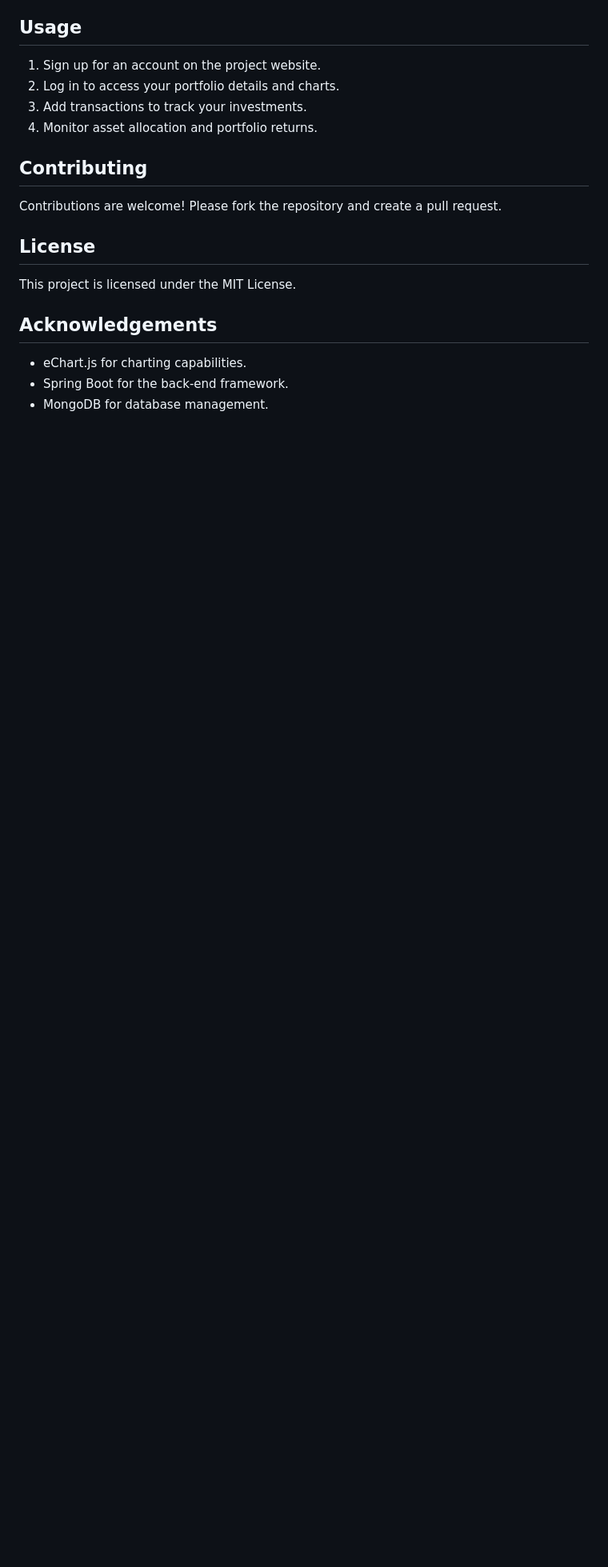
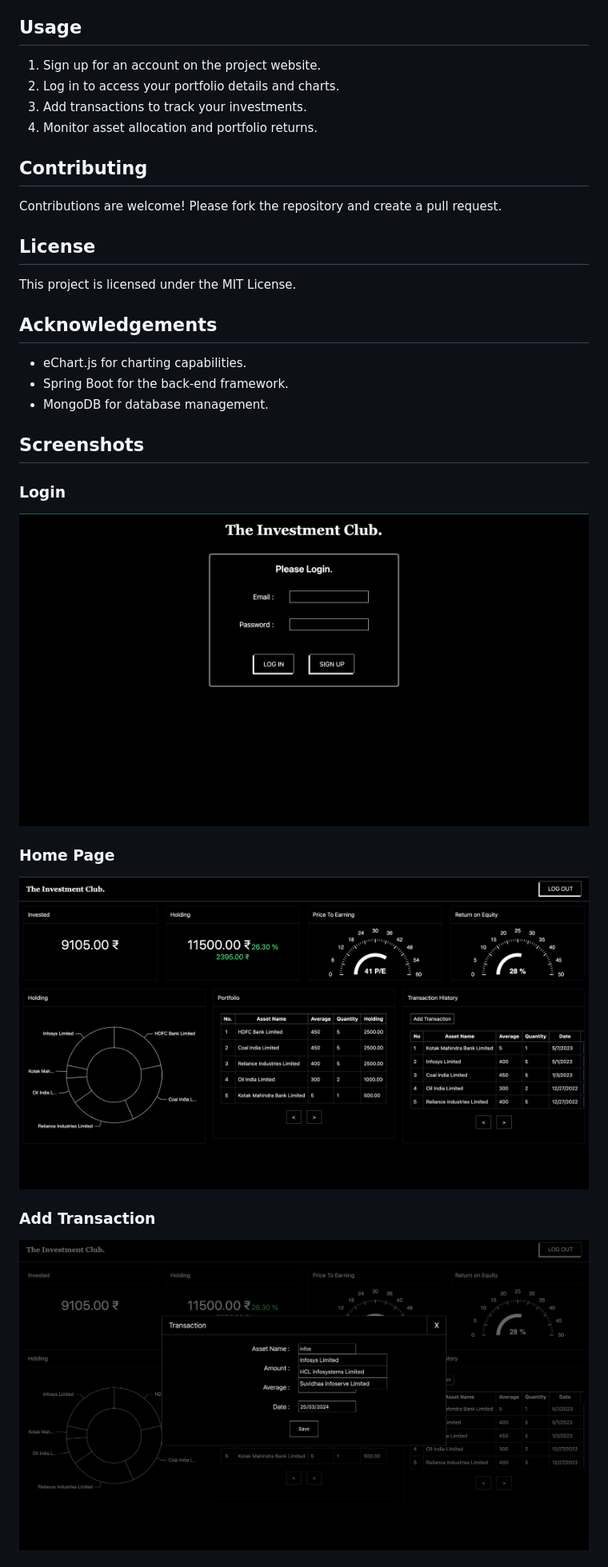
Before and after one commit to tusharchaudhari30/boringinvestment, a Markdown page: README.md, the part around the change printed below. Shown: that part at 80% size. GitHub-like rendering; pictures changed too: documentation/screenshot/home.png (added), documentation/screenshot/login.png (added), documentation/screenshot/searchstock.png (added); blank space fills up the shorter version.

```diff
--- a/README.md
+++ b/README.md
@@ -50,3 +52,18 @@ This project is licensed under the MIT License.
 - eChart.js for charting capabilities.
 - Spring Boot for the back-end framework.
 - MongoDB for database management.
+
+## Screenshots
+
+### Login
+
+![Login](documentation/screenshot/login.png)
+
+### Home Page
+
+![Home](documentation/screenshot/home.png)
+
+### Add Transaction
+
+![Transaction](documentation/screenshot/searchstock.png)
+
```
Also changed, not shown: other parts of README.md (+9 -0 lines), documentation/screenshot/callbacktoast.png (added), documentation/screenshot/toast.png (added).
